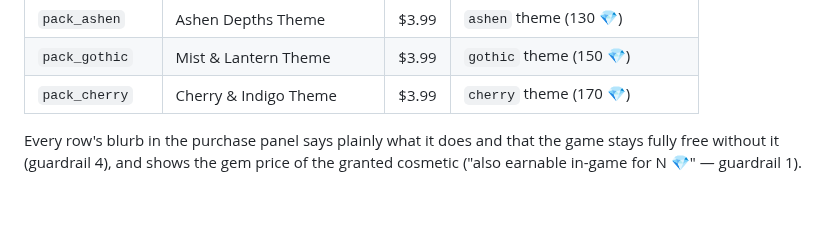
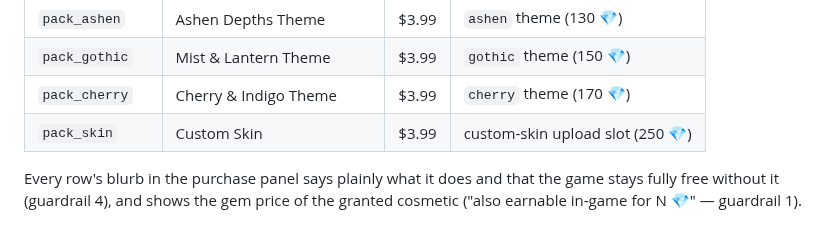
Before and after one commit to khncao/minesofdoom, a Markdown page: docs/store-integration.md, the part around the change. Drawn GitHub-style; blank space fills up the shorter version.

```diff
--- a/docs/store-integration.md
+++ b/docs/store-integration.md
@@ -266,6 +266,7 @@ the console follows the code, not the other way around.
 | `pack_ashen` | Ashen Depths Theme | $3.99 | `ashen` theme (130 💎) |
 | `pack_gothic` | Mist & Lantern Theme | $3.99 | `gothic` theme (150 💎) |
 | `pack_cherry` | Cherry & Indigo Theme | $3.99 | `cherry` theme (170 💎) |
+| `pack_skin` | Custom Skin | $3.99 | custom-skin upload slot (250 💎) |
 
 Every row's blurb in the purchase panel says plainly what it does and
 that the game stays fully free without it (guardrail 4), and shows the
```
Also changed, not shown: docs/blockers.md (+11 -7 lines), docs/todo.md (+1 -1 lines).
